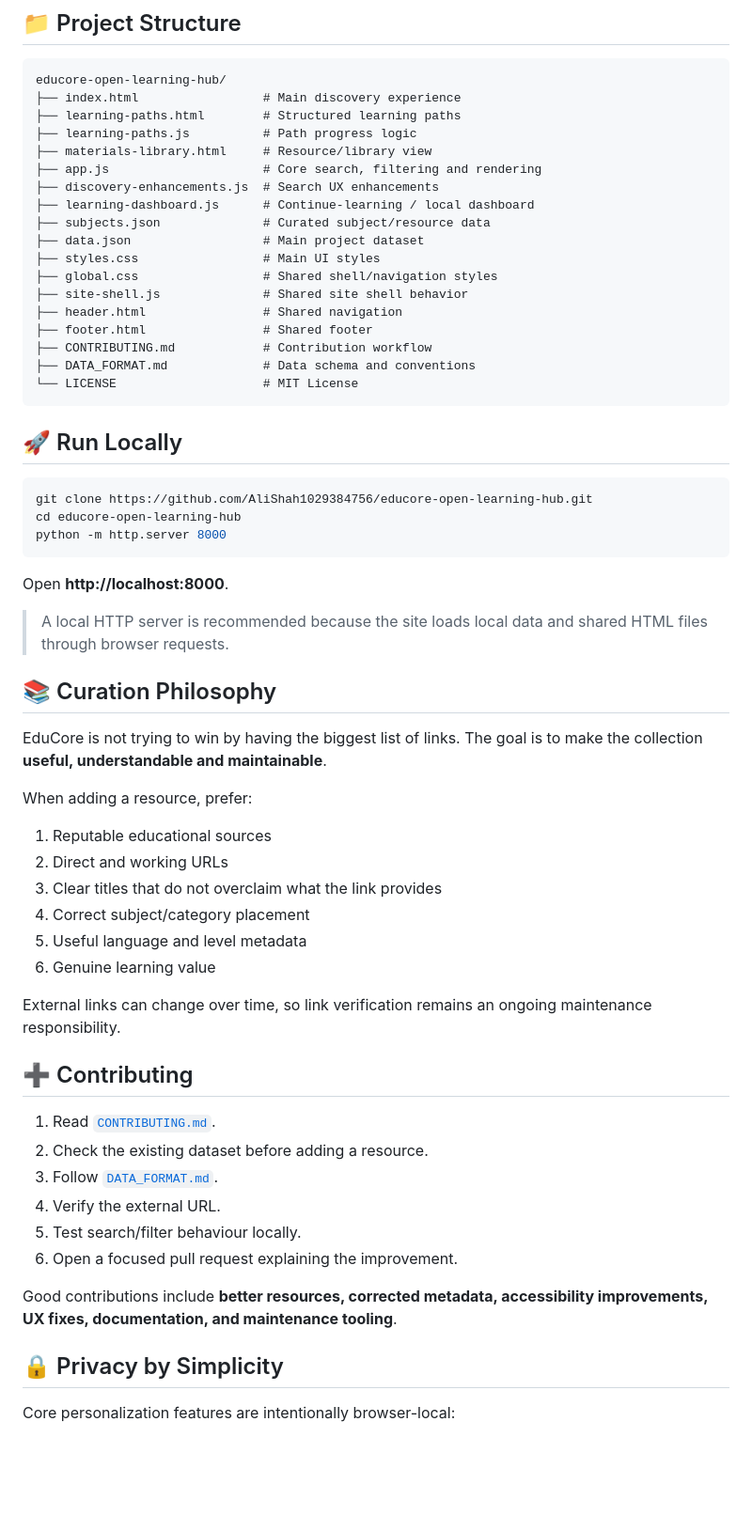
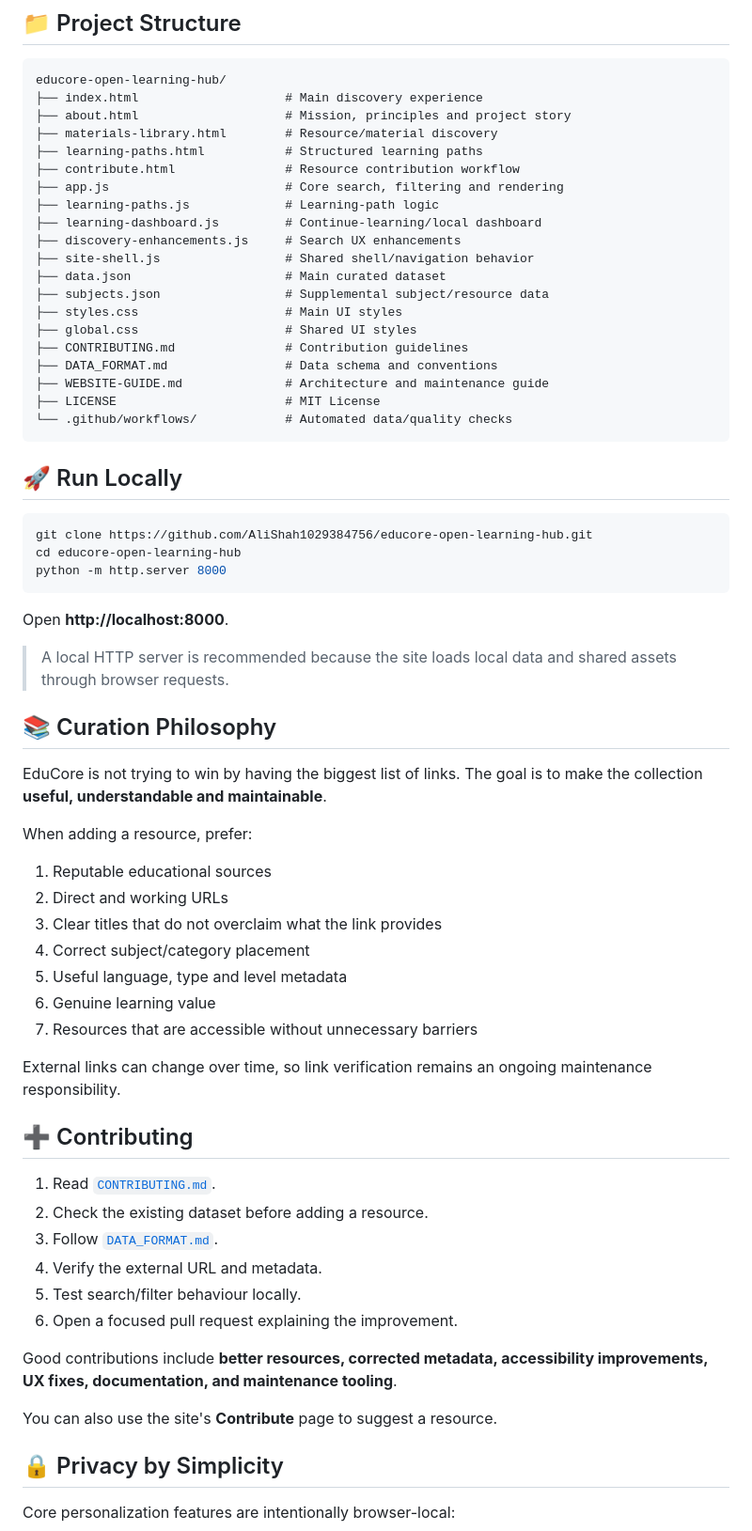
Before and after one commit to AliShah1029384756/educore-open-learning-hub, a Markdown page: README.md, the part around one of its changes. Shown at 94% size. Rendered like a GitHub page; blank space fills up the shorter version.

Commit message:
docs: align README with current EduCore architecture

````diff
--- a/README.md
+++ b/README.md
@@ -94,23 +98,25 @@ EduCore intentionally remains lightweight. There is no application server or dat
 
 ```text
 educore-open-learning-hub/
-├── index.html                 # Main discovery experience
-├── learning-paths.html        # Structured learning paths
-├── learning-paths.js          # Path progress logic
-├── materials-library.html     # Resource/library view
-├── app.js                     # Core search, filtering and rendering
-├── discovery-enhancements.js  # Search UX enhancements
-├── learning-dashboard.js      # Continue-learning / local dashboard
-├── subjects.json              # Curated subject/resource data
-├── data.json                  # Main project dataset
-├── styles.css                 # Main UI styles
-├── global.css                 # Shared shell/navigation styles
-├── site-shell.js              # Shared site shell behavior
-├── header.html                # Shared navigation
-├── footer.html                # Shared footer
-├── CONTRIBUTING.md            # Contribution workflow
-├── DATA_FORMAT.md             # Data schema and conventions
-└── LICENSE                    # MIT License
+├── index.html                    # Main discovery experience
+├── about.html                    # Mission, principles and project story
+├── materials-library.html        # Resource/material discovery
+├── learning-paths.html           # Structured learning paths
+├── contribute.html               # Resource contribution workflow
+├── app.js                        # Core search, filtering and rendering
+├── learning-paths.js             # Learning-path logic
+├── learning-dashboard.js         # Continue-learning/local dashboard
+├── discovery-enhancements.js     # Search UX enhancements
+├── site-shell.js                 # Shared shell/navigation behavior
+├── data.json                     # Main curated dataset
+├── subjects.json                 # Supplemental subject/resource data
+├── styles.css                    # Main UI styles
+├── global.css                    # Shared UI styles
+├── CONTRIBUTING.md               # Contribution guidelines
+├── DATA_FORMAT.md                # Data schema and conventions
+├── WEBSITE-GUIDE.md              # Architecture and maintenance guide
+├── LICENSE                       # MIT License
+└── .github/workflows/            # Automated data/quality checks
 ```
 
 ## 🚀 Run Locally
@@ -123,7 +129,7 @@ python -m http.server 8000
 
 Open **http://localhost:8000**.
 
-> A local HTTP server is recommended because the site loads local data and shared HTML files through browser requests.
+> A local HTTP server is recommended because the site loads local data and shared assets through browser requests.
 
 ## 📚 Curation Philosophy
 
@@ -135,8 +141,9 @@ When adding a resource, prefer:
 2. Direct and working URLs
 3. Clear titles that do not overclaim what the link provides
 4. Correct subject/category placement
-5. Useful language and level metadata
+5. Useful language, type and level metadata
 6. Genuine learning value
+7. Resources that are accessible without unnecessary barriers
 
 External links can change over time, so link verification remains an ongoing maintenance responsibility.
 
@@ -145,11 +152,13 @@ External links can change over time, so link verification remains an ongoing mai
 1. Read [`CONTRIBUTING.md`](CONTRIBUTING.md).
 2. Check the existing dataset before adding a resource.
 3. Follow [`DATA_FORMAT.md`](DATA_FORMAT.md).
-4. Verify the external URL.
+4. Verify the external URL and metadata.
 5. Test search/filter behaviour locally.
 6. Open a focused pull request explaining the improvement.
 
 Good contributions include **better resources, corrected metadata, accessibility improvements, UX fixes, documentation, and maintenance tooling**.
+
+You can also use the site's **Contribute** page to suggest a resource.
 
 ## 🔒 Privacy by Simplicity
 
````
Also changed, not shown: other parts of README.md (+25 -19 lines).
